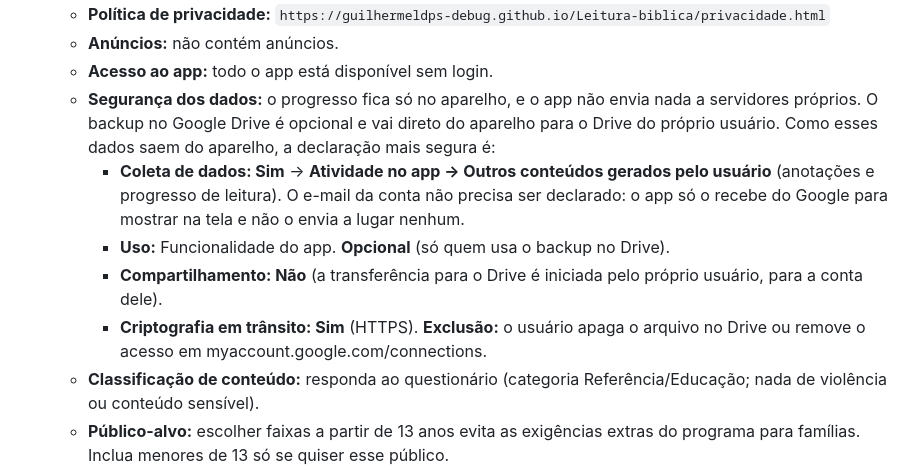
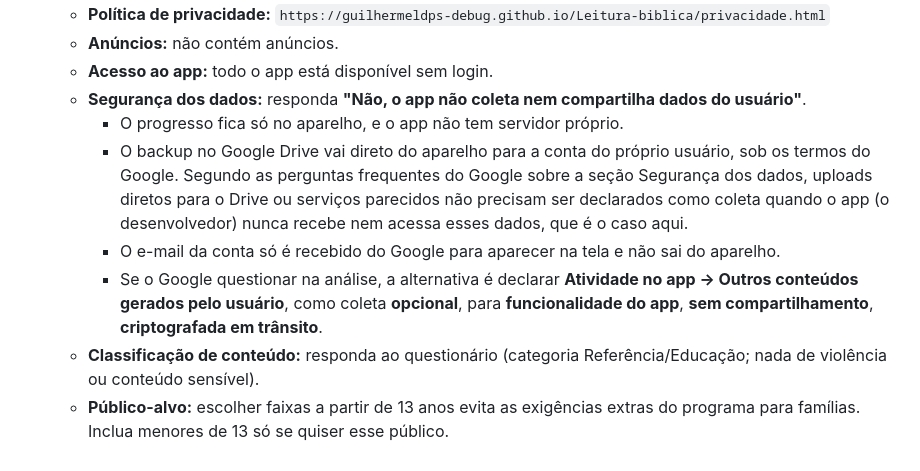
Before and after one commit to guilhermeldps-debug/Leitura-biblica, a Markdown page: PLAYSTORE.md, the part around the change. Rendered like a GitHub page.

Commit message:
Ajusta a orientação de Segurança dos dados para o backup no Drive
Co-Authored-By: Claude Opus 5.5 <noreply@anthropic.com>
Claude-Session: https://claude.ai/code/session_01VvamT29ETSLQX3xUBCzeSM

```diff
--- a/PLAYSTORE.md
+++ b/PLAYSTORE.md
@@ -148,11 +148,11 @@ Alternativa: usar um domínio próprio (ex.: `leiturabiblica.com.br`) no GitHub
    - **Política de privacidade:** `https://guilhermeldps-debug.github.io/Leitura-biblica/privacidade.html`
    - **Anúncios:** não contém anúncios.
    - **Acesso ao app:** todo o app está disponível sem login.
-   - **Segurança dos dados:** o progresso fica só no aparelho, e o app não envia nada a servidores próprios. O backup no Google Drive é opcional e vai direto do aparelho para o Drive do próprio usuário. Como esses dados saem do aparelho, a declaração mais segura é:
-     - **Coleta de dados: Sim** → **Atividade no app → Outros conteúdos gerados pelo usuário** (anotações e progresso de leitura). O e-mail da conta não precisa ser declarado: o app só o recebe do Google para mostrar na tela e não o envia a lugar nenhum.
-     - **Uso:** Funcionalidade do app. **Opcional** (só quem usa o backup no Drive).
-     - **Compartilhamento: Não** (a transferência para o Drive é iniciada pelo próprio usuário, para a conta dele).
-     - **Criptografia em trânsito: Sim** (HTTPS). **Exclusão:** o usuário apaga o arquivo no Drive ou remove o acesso em myaccount.google.com/connections.
+   - **Segurança dos dados:** responda **"Não, o app não coleta nem compartilha dados do usuário"**.
+     - O progresso fica só no aparelho, e o app não tem servidor próprio.
+     - O backup no Google Drive vai direto do aparelho para a conta do próprio usuário, sob os termos do Google. Segundo as perguntas frequentes do Google sobre a seção Segurança dos dados, uploads diretos para o Drive ou serviços parecidos não precisam ser declarados como coleta quando o app (o desenvolvedor) nunca recebe nem acessa esses dados, que é o caso aqui.
+     - O e-mail da conta só é recebido do Google para aparecer na tela e não sai do aparelho.
+     - Se o Google questionar na análise, a alternativa é declarar **Atividade no app → Outros conteúdos gerados pelo usuário**, como coleta **opcional**, para **funcionalidade do app**, **sem compartilhamento**, **criptografada em trânsito**.
    - **Classificação de conteúdo:** responda ao questionário (categoria Referência/Educação; nada de violência ou conteúdo sensível).
    - **Público-alvo:** escolher faixas a partir de 13 anos evita as exigências extras do programa para famílias. Inclua menores de 13 só se quiser esse público.
    - **App de notícias**, **Apps governamentais**, **Recursos financeiros**, **Saúde:** responda "não".
```
